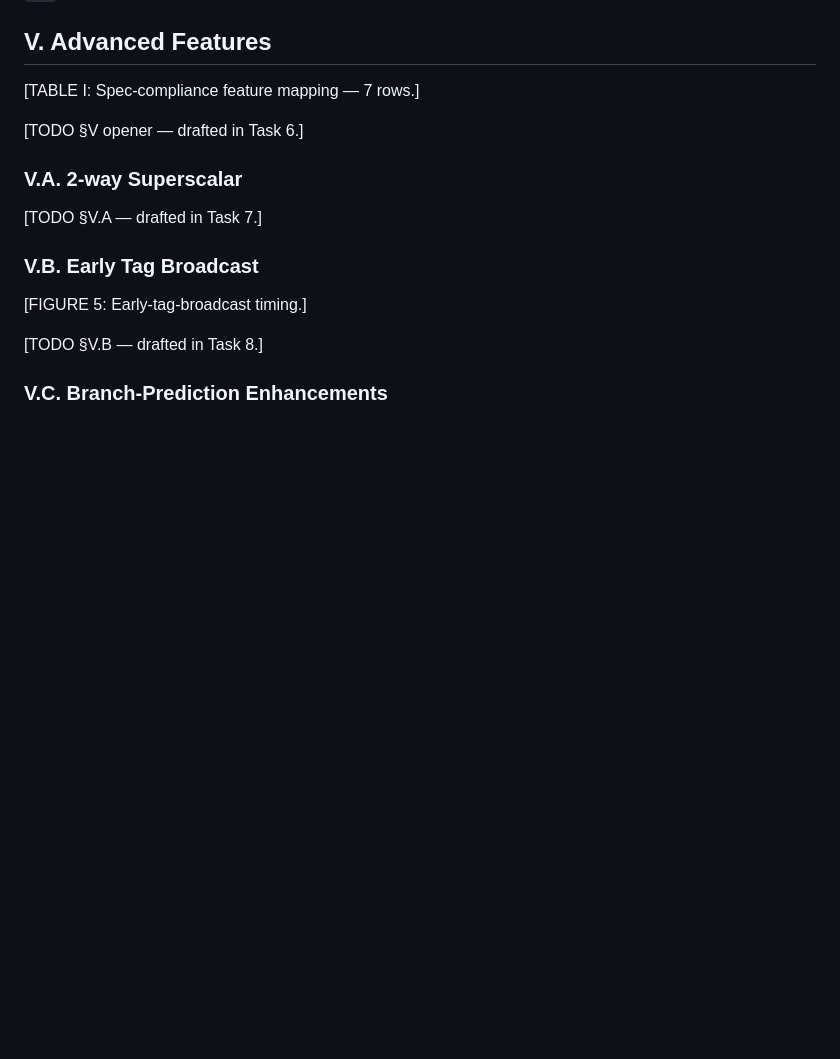
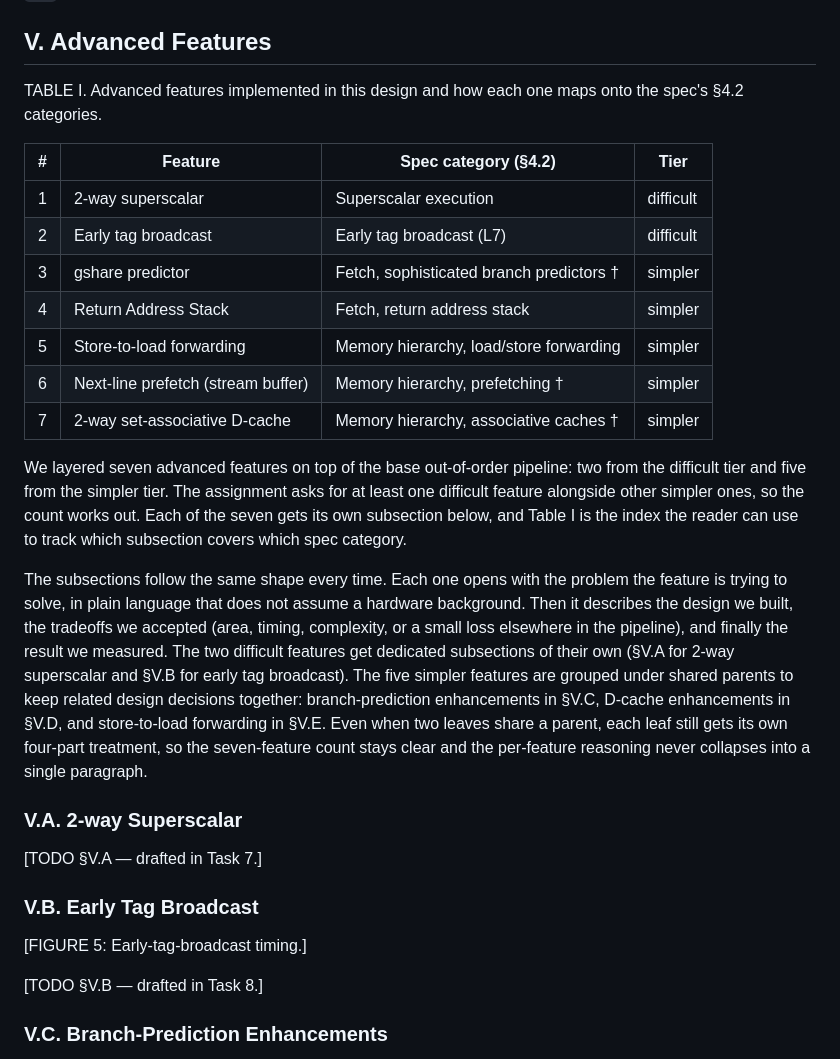
Before and after one commit to nyavana/4340-p4, a Markdown page: doc/final-report/draft.md, the part around the change. Drawn GitHub-style; blank space fills up the shorter version.

Commit message:
draft final-report §V opener with feature-mapping table

```diff
--- a/doc/final-report/draft.md
+++ b/doc/final-report/draft.md
@@ -70,9 +70,21 @@ An in-order pipeline would freeze the `addi` behind the load even though the `ad
 
 ## V. Advanced Features
 
-[TABLE I: Spec-compliance feature mapping — 7 rows.]
+TABLE I. Advanced features implemented in this design and how each one maps onto the spec's §4.2 categories.
 
-[TODO §V opener — drafted in Task 6.]
+| # | Feature | Spec category (§4.2) | Tier |
+|---|---|---|---|
+| 1 | 2-way superscalar | Superscalar execution | difficult |
+| 2 | Early tag broadcast | Early tag broadcast (L7) | difficult |
+| 3 | gshare predictor | Fetch, sophisticated branch predictors † | simpler |
+| 4 | Return Address Stack | Fetch, return address stack | simpler |
+| 5 | Store-to-load forwarding | Memory hierarchy, load/store forwarding | simpler |
+| 6 | Next-line prefetch (stream buffer) | Memory hierarchy, prefetching † | simpler |
+| 7 | 2-way set-associative D-cache | Memory hierarchy, associative caches † | simpler |
+
+We layered seven advanced features on top of the base out-of-order pipeline: two from the difficult tier and five from the simpler tier. The assignment asks for at least one difficult feature alongside other simpler ones, so the count works out. Each of the seven gets its own subsection below, and Table I is the index the reader can use to track which subsection covers which spec category.
+
+The subsections follow the same shape every time. Each one opens with the problem the feature is trying to solve, in plain language that does not assume a hardware background. Then it describes the design we built, the tradeoffs we accepted (area, timing, complexity, or a small loss elsewhere in the pipeline), and finally the result we measured. The two difficult features get dedicated subsections of their own (§V.A for 2-way superscalar and §V.B for early tag broadcast). The five simpler features are grouped under shared parents to keep related design decisions together: branch-prediction enhancements in §V.C, D-cache enhancements in §V.D, and store-to-load forwarding in §V.E. Even when two leaves share a parent, each leaf still gets its own four-part treatment, so the seven-feature count stays clear and the per-feature reasoning never collapses into a single paragraph.
 
 ### V.A. 2-way Superscalar
 
```
